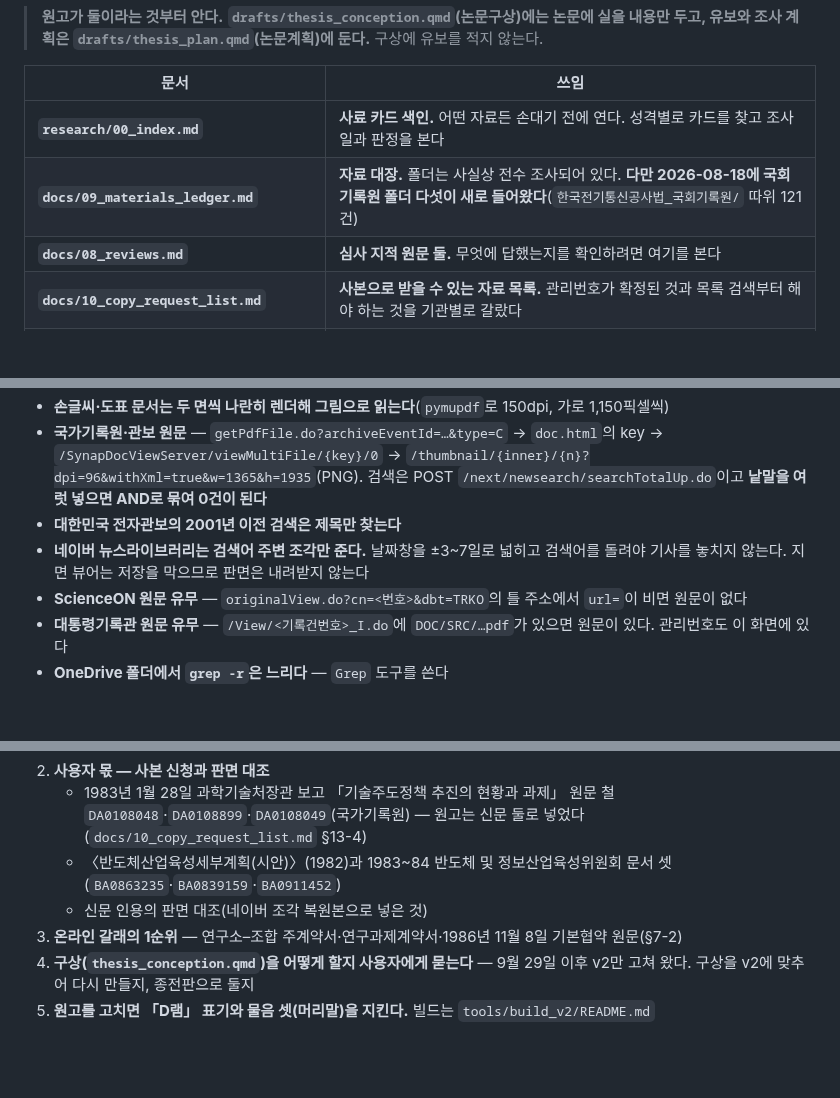
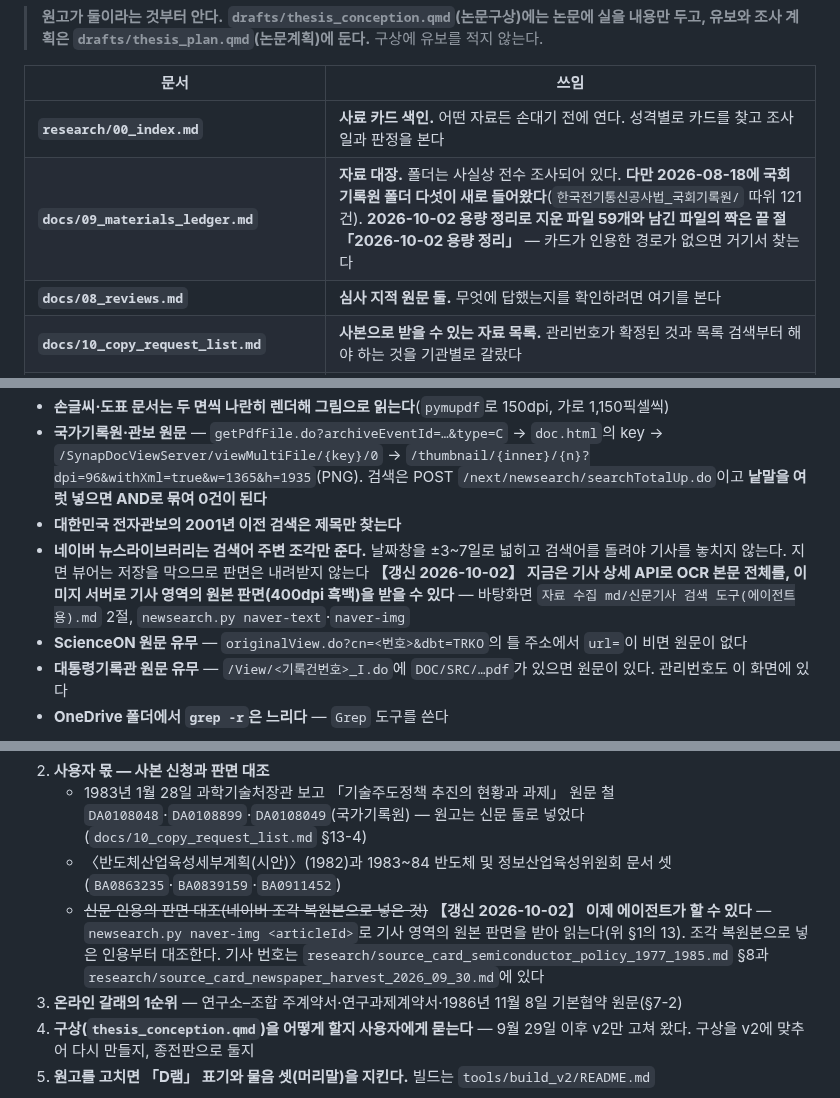
Before and after one commit to dms8588478-droid/thesis-1980s-korea-electronics, a Markdown page: docs/05_handoff.md, 3 parts joined by grey strips. Rendered like a GitHub page; blank space fills up the shorter version.

Commit message:
인계 문서에 10월 2일 오후까지의 작업(용량 정리, 자료 수집 안내 갱신)을 옮겼다
신문 판면 대조는 이제 에이전트가 원본 이미지로 할 수 있게 되어 사용자 몫에서
뺐고, 바탕화면 자료 수집 안내 셋의 위치를 먼저 읽을 것에 더했다.

Co-Authored-By: Claude Opus 5.5 <noreply@anthropic.com>

```diff
--- a/docs/05_handoff.md
+++ b/docs/05_handoff.md
@@ -21,7 +23,7 @@
 | 문서 | 쓰임 |
 |---|---|
 | **`research/00_index.md`** | **사료 카드 색인.** 어떤 자료든 손대기 전에 연다. 성격별로 카드를 찾고 조사일과 판정을 본다 |
-| **`docs/09_materials_ledger.md`** | **자료 대장.** 폴더는 사실상 전수 조사되어 있다. **다만 2026-08-18에 국회기록원 폴더 다섯이 새로 들어왔다**(`한국전기통신공사법_국회기록원/` 따위 121건) |
+| **`docs/09_materials_ledger.md`** | **자료 대장.** 폴더는 사실상 전수 조사되어 있다. **다만 2026-08-18에 국회기록원 폴더 다섯이 새로 들어왔다**(`한국전기통신공사법_국회기록원/` 따위 121건). **2026-10-02 용량 정리로 지운 파일 59개와 남긴 파일의 짝은 끝 절 「2026-10-02 용량 정리」** — 카드가 인용한 경로가 없으면 거기서 찾는다 |
 | **`docs/08_reviews.md`** | **심사 지적 원문 둘.** 무엇에 답했는지를 확인하려면 여기를 본다 |
 | **`docs/10_copy_request_list.md`** | **사본으로 받을 수 있는 자료 목록.** 관리번호가 확정된 것과 목록 검색부터 해야 하는 것을 기관별로 갈랐다 |
 | **`research/00_verification_ledger.md`** | **미검증 산출물 판정 대장.** 오염 검사는 0건이나, 집성록 §6이 저장소의 [확인·대조필]과 충돌한다 |
@@ -386,7 +389,7 @@ for k in 라벨1 라벨2; do u=$(grep -c "\[\^$k\]" drafts/thesis_conception.qmd
 - **손글씨·도표 문서는 두 면씩 나란히 렌더해 그림으로 읽는다**(`pymupdf`로 150dpi, 가로 1,150픽셀씩)
 - **국가기록원·관보 원문** — `getPdfFile.do?archiveEventId=…&type=C` → `doc.html`의 key → `/SynapDocViewServer/viewMultiFile/{key}/0` → `/thumbnail/{inner}/{n}?dpi=96&withXml=true&w=1365&h=1935`(PNG). 검색은 POST `/next/newsearch/searchTotalUp.do`이고 **낱말을 여럿 넣으면 AND로 묶여 0건이 된다**
 - **대한민국 전자관보의 2001년 이전 검색은 제목만 찾는다**
-- **네이버 뉴스라이브러리는 검색어 주변 조각만 준다.** 날짜창을 ±3~7일로 넓히고 검색어를 돌려야 기사를 놓치지 않는다. 지면 뷰어는 저장을 막으므로 판면은 내려받지 않는다
+- **네이버 뉴스라이브러리는 검색어 주변 조각만 준다.** 날짜창을 ±3~7일로 넓히고 검색어를 돌려야 기사를 놓치지 않는다. 지면 뷰어는 저장을 막으므로 판면은 내려받지 않는다 **【갱신 2026-10-02】 지금은 기사 상세 API로 OCR 본문 전체를, 이미지 서버로 기사 영역의 원본 판면(400dpi 흑백)을 받을 수 있다** — 바탕화면 `자료 수집 md/신문기사 검색 도구(에이전트용).md` 2절, `newsearch.py naver-text`·`naver-img`
 - **ScienceON 원문 유무** — `originalView.do?cn=<번호>&dbt=TRKO`의 틀 주소에서 `url=`이 비면 원문이 없다
 - **대통령기록관 원문 유무** — `/View/<기록건번호>_I.do`에 `DOC/SRC/…pdf`가 있으면 원문이 있다. 관리번호도 이 화면에 있다
 - **OneDrive 폴더에서 `grep -r`은 느리다** — `Grep` 도구를 쓴다
@@ -484,7 +495,7 @@ for k in 라벨1 라벨2; do u=$(grep -c "\[\^$k\]" drafts/thesis_conception.qmd
 2. **사용자 몫 — 사본 신청과 판면 대조**
    - 1983년 1월 28일 과학기술처장관 보고 「기술주도정책 추진의 현황과 과제」 원문 철 `DA0108048`·`DA0108899`·`DA0108049`(국가기록원) — 원고는 신문 둘로 넣었다(`docs/10_copy_request_list.md` §13-4)
    - 〈반도체산업육성세부계획(시안)〉(1982)과 1983~84 반도체 및 정보산업육성위원회 문서 셋(`BA0863235`·`BA0839159`·`BA0911452`)
-   - 신문 인용의 판면 대조(네이버 조각 복원본으로 넣은 것)
+   - ~~신문 인용의 판면 대조(네이버 조각 복원본으로 넣은 것)~~ **【갱신 2026-10-02】 이제 에이전트가 할 수 있다** — `newsearch.py naver-img <articleId>`로 기사 영역의 원본 판면을 받아 읽는다(위 §1의 13). 조각 복원본으로 넣은 인용부터 대조한다. 기사 번호는 `research/source_card_semiconductor_policy_1977_1985.md` §8과 `research/source_card_newspaper_harvest_2026_09_30.md`에 있다
 3. **온라인 갈래의 1순위** — 연구소–조합 주계약서·연구과제계약서·1986년 11월 8일 기본협약 원문(§7-2)
 4. **구상(`thesis_conception.qmd`)을 어떻게 할지 사용자에게 묻는다** — 9월 29일 이후 v2만 고쳐 왔다. 구상을 v2에 맞추어 다시 만들지, 종전판으로 둘지
 5. **원고를 고치면 「D램」 표기와 물음 셋(머리말)을 지킨다.** 빌드는 `tools/build_v2/README.md`
```
Also changed, not shown: other parts of docs/05_handoff.md (+13 -2 lines).
